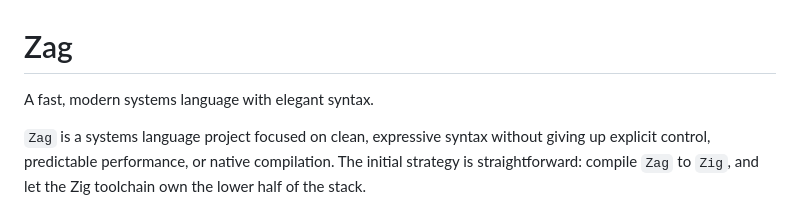
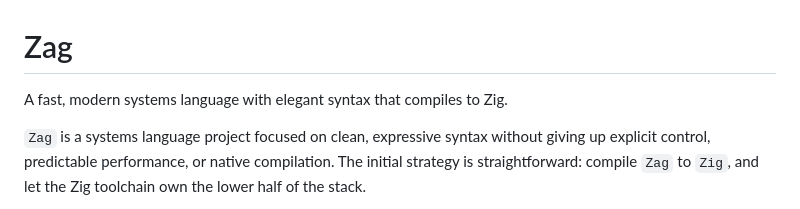
Before and after one commit to shreeve/zag, a Markdown page: README.md, the part around the change. Drawn GitHub-style.

Commit message:
Update README to specify compilation target as Zig
Clarified that Zag compiles to Zig in the README.

```diff
--- a/README.md
+++ b/README.md
@@ -1,6 +1,6 @@
 # Zag
 
-A fast, modern systems language with elegant syntax.
+A fast, modern systems language with elegant syntax that compiles to Zig.
 
 `Zag` is a systems language project focused on clean, expressive syntax without giving up explicit control, predictable performance, or native compilation. The initial strategy is straightforward: compile `Zag` to `Zig`, and let the Zig toolchain own the lower half of the stack.
 
```
